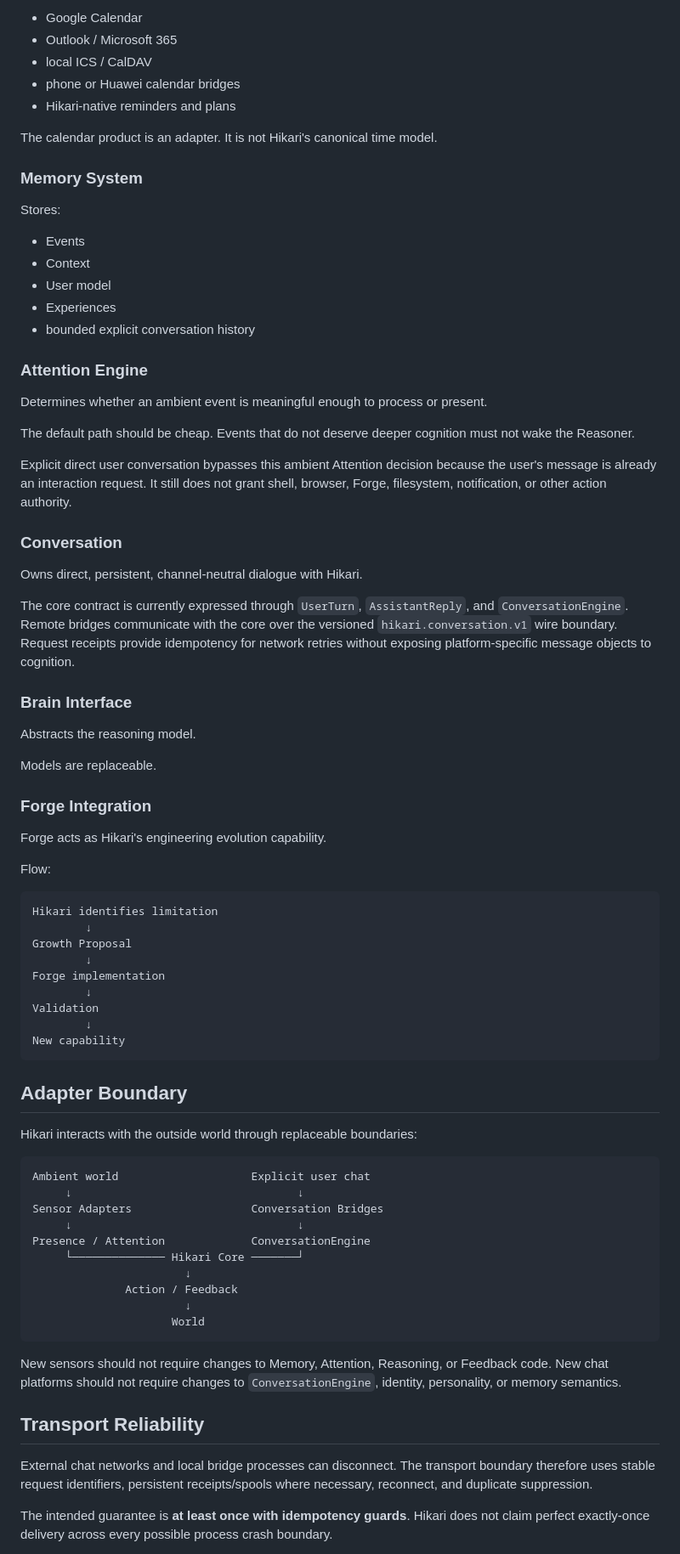
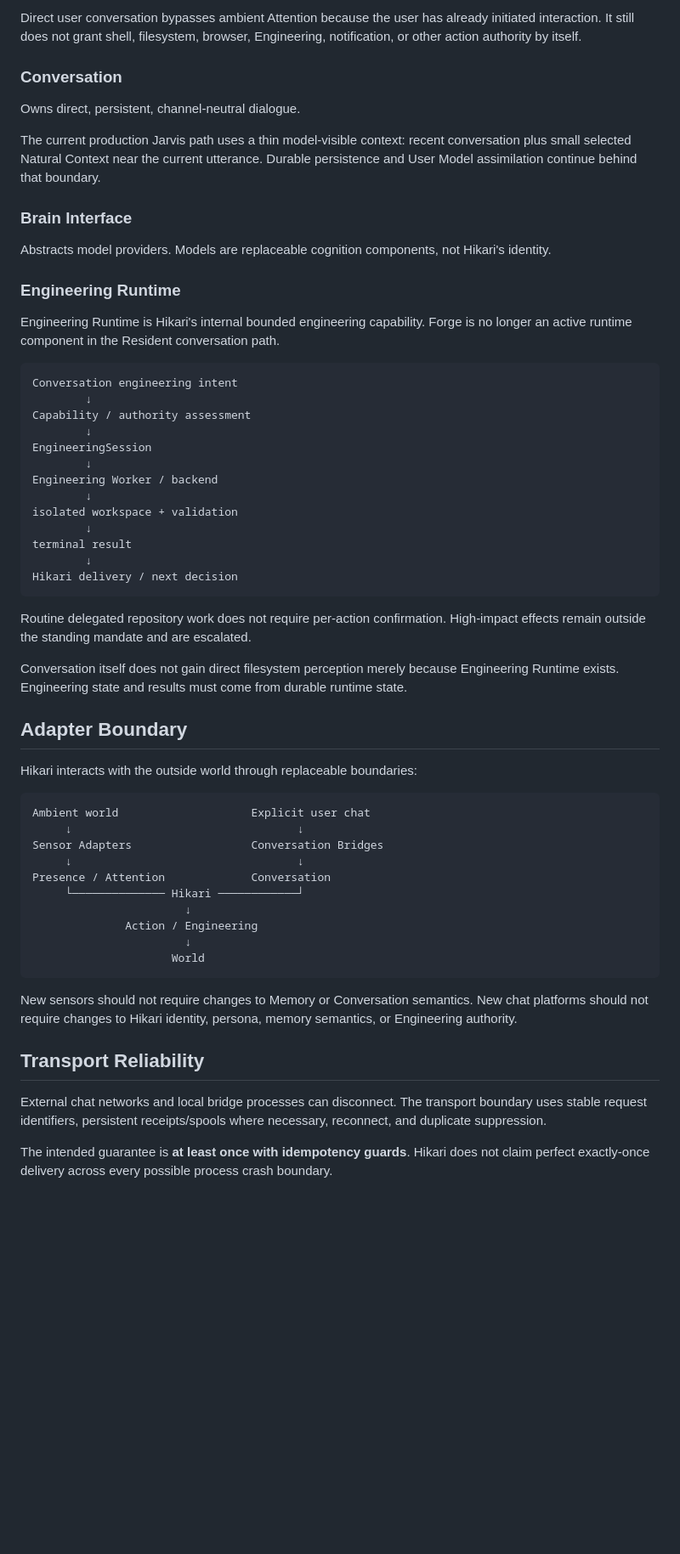
Before and after one commit to t1mb2rg/hikari, a Markdown page: ARCHITECTURE.md, the part around one of its changes. Shown at 85% size. Rendered like a GitHub page; blank space fills up the shorter version.

````diff
--- a/ARCHITECTURE.md
+++ b/ARCHITECTURE.md
@@ -154,82 +150,62 @@ Possible adapters include:
 
-- Google Calendar
-- Outlook / Microsoft 365
-- local ICS / CalDAV
-- phone or Huawei calendar bridges
-- Hikari-native reminders and plans
-
-The calendar product is an adapter. It is not Hikari's canonical time model.
-
-### Memory System
-
-Stores:
-
-- Events
-- Context
-- User model
-- Experiences
-- bounded explicit conversation history
-
-### Attention Engine
-
-Determines whether an ambient event is meaningful enough to process or present.
-
-The default path should be cheap. Events that do not deserve deeper cognition must not wake the Reasoner.
-
-Explicit direct user conversation bypasses this ambient Attention decision because the user's message is already an interaction request. It still does not grant shell, browser, Forge, filesystem, notification, or other action authority.
+Direct user conversation bypasses ambient Attention because the user has already initiated interaction. It still does not grant shell, filesystem, browser, Engineering, notification, or other action authority by itself.
 
 ### Conversation
 
-Owns direct, persistent, channel-neutral dialogue with Hikari.
+Owns direct, persistent, channel-neutral dialogue.
 
-The core contract is currently expressed through `UserTurn`, `AssistantReply`, and `ConversationEngine`. Remote bridges communicate with the core over the versioned `hikari.conversation.v1` wire boundary. Request receipts provide idempotency for network retries without exposing platform-specific message objects to cognition.
+The current production Jarvis path uses a thin model-visible context: recent conversation plus small selected Natural Context near the current utterance. Durable persistence and User Model assimilation continue behind that boundary.
 
 ### Brain Interface
 
-Abstracts the reasoning model.
+Abstracts model providers. Models are replaceable cognition components, not Hikari's identity.
 
-Models are replaceable.
+### Engineering Runtime
 
-### Forge Integration
+Engineering Runtime is Hikari's internal bounded engineering capability. Forge is no longer an active runtime component in the Resident conversation path.
 
-Forge acts as Hikari's engineering evolution capability.
+```text
+Conversation engineering intent
+        ↓
+Capability / authority assessment
+        ↓
+EngineeringSession
+        ↓
+Engineering Worker / backend
+        ↓
+isolated workspace + validation
+        ↓
+terminal result
+        ↓
+Hikari delivery / next decision
+```
 
-Flow:
+Routine delegated repository work does not require per-action confirmation. High-impact effects remain outside the standing mandate and are escalated.
 
-```
-Hikari identifies limitation
-        ↓
-Growth Proposal
-        ↓
-Forge implementation
-        ↓
-Validation
-        ↓
-New capability
-```
+Conversation itself does not gain direct filesystem perception merely because Engineering Runtime exists. Engineering state and results must come from durable runtime state.
 
 ## Adapter Boundary
 
 Hikari interacts with the outside world through replaceable boundaries:
 
-```
+```text
 Ambient world                    Explicit user chat
      ↓                                  ↓
 Sensor Adapters                  Conversation Bridges
      ↓                                  ↓
-Presence / Attention             ConversationEngine
-     └────────────── Hikari Core ───────┘
+Presence / Attention             Conversation
+     └────────────── Hikari ────────────┘
                        ↓
-              Action / Feedback
+              Action / Engineering
                        ↓
                      World
 ```
 
-New sensors should not require changes to Memory, Attention, Reasoning, or Feedback code. New chat platforms should not require changes to `ConversationEngine`, identity, personality, or memory semantics.
+New sensors should not require changes to Memory or Conversation semantics. New chat platforms should not require changes to Hikari identity, persona, memory semantics, or Engineering authority.
 
 ## Transport Reliability
 
-External chat networks and local bridge processes can disconnect. The transport boundary therefore uses stable request identifiers, persistent receipts/spools where necessary, reconnect, and duplicate suppression.
+External chat networks and local bridge processes can disconnect. The transport boundary uses stable request identifiers, persistent receipts/spools where necessary, reconnect, and duplicate suppression.
 
 The intended guarantee is **at least once with idempotency guards**. Hikari does not claim perfect exactly-once delivery across every possible process crash boundary.
 
````
Also changed, not shown: other parts of ARCHITECTURE.md (+62 -68 lines).
